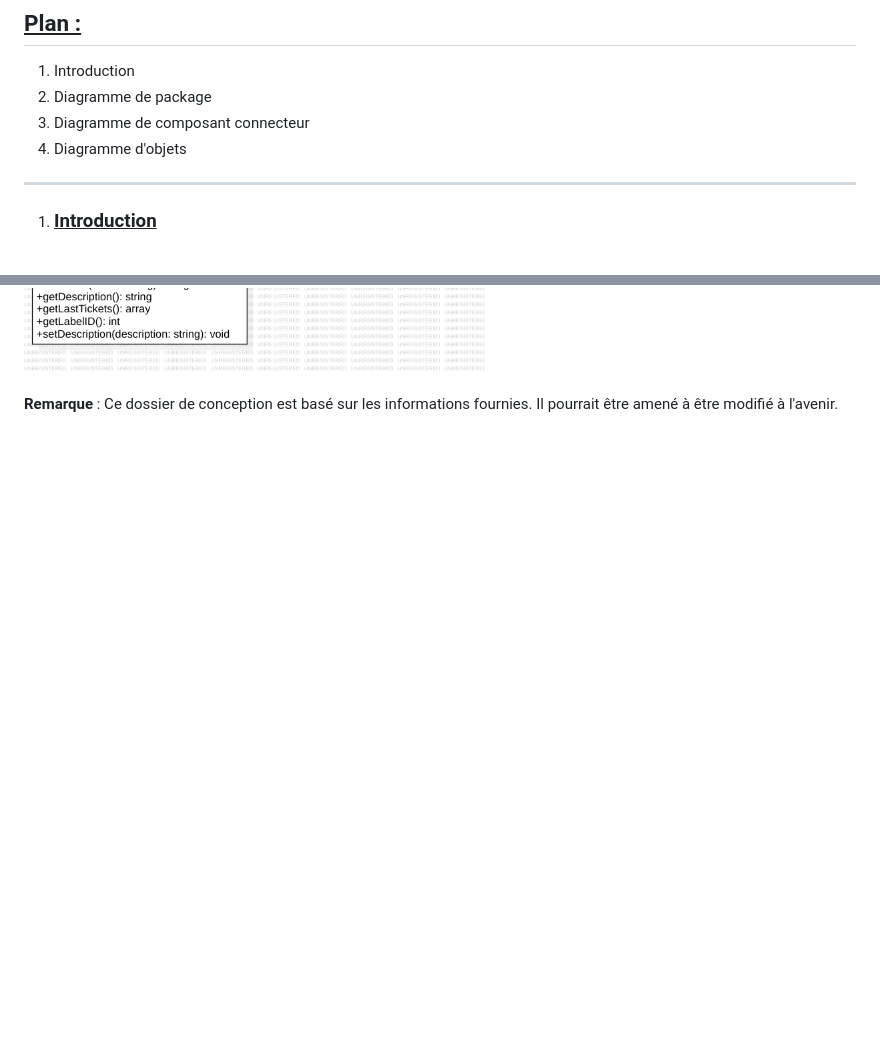
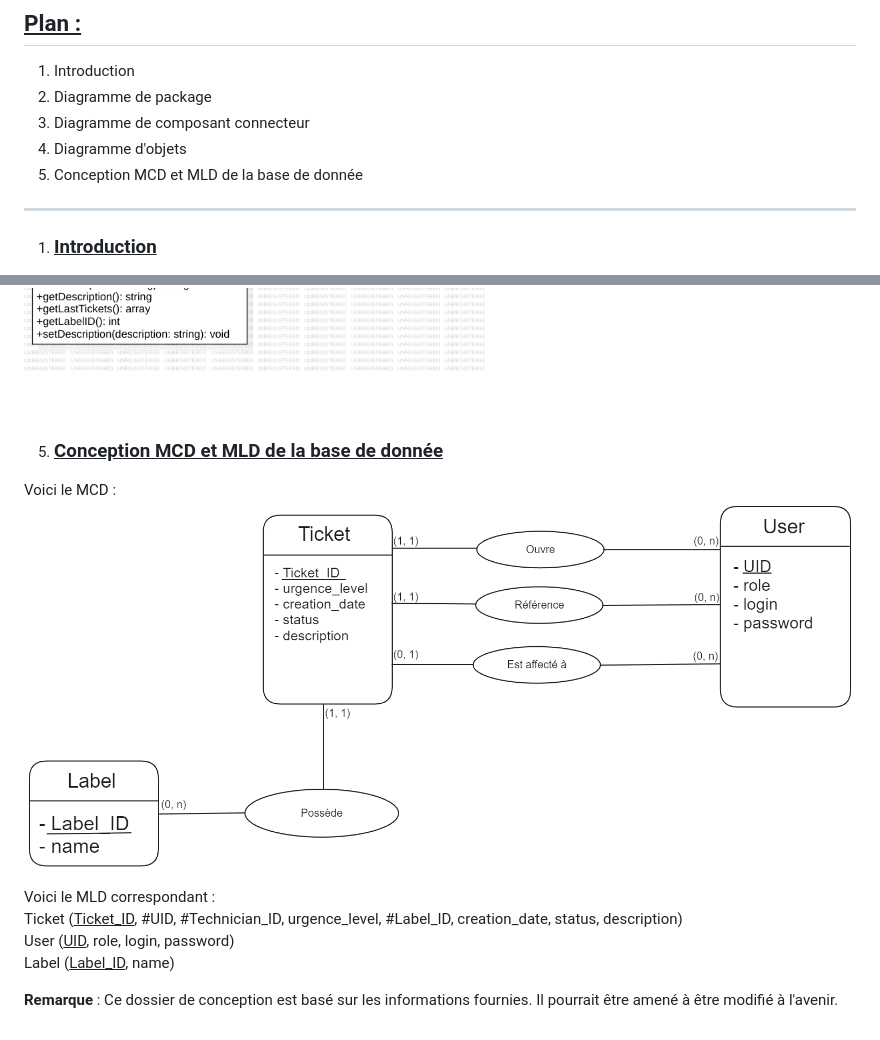
Before and after one commit to Guamss/SAE3_Groupe_3, a Markdown page: doc/dossier_de_conception.md, 2 parts joined by grey strips. GitHub-like rendering; pictures changed too: doc/img/MCD.png (added); blank space fills up the shorter version.

Commit message:
Ajout de la MCD/MLD de la base de donnée

```diff
--- a/doc/dossier_de_conception.md
+++ b/doc/dossier_de_conception.md
@@ -5,7 +5,7 @@
 2) Diagramme de package
 3) Diagramme de composant connecteur
 4) Diagramme d'objets
-
+5) Conception MCD et MLD de la base de donnée
 ***
 
 1) ### <ins>Introduction</ins>
@@ -45,4 +81,17 @@ Diagramme composant connecteur :
 Voici le diagramme d'objets concernant notre code PHP.
 ![Diagramme d'objets](img/conception__objet_PHP.png)
 
+<br>
+
+5) ### <ins>Conception MCD et MLD de la base de donnée</ins>
+
+Voici le MCD :
+![MCD](img/MCD.png)
+
+Voici le MLD correspondant :<br>
+Ticket (<ins>Ticket_ID</ins>, #UID, #Technician_ID, urgence_level, #Label_ID, creation_date, status, description)
+<br>
+User (<ins>UID</ins>, role,  login, password)<br>
+Label (<ins>Label_ID</ins>, name)<br>
+
 **Remarque** : Ce dossier de conception est basé sur les informations fournies. Il pourrait être amené à être modifié à l'avenir.
```
Also changed, not shown: other parts of doc/dossier_de_conception.md (+36 -0 lines), 1 other file.
